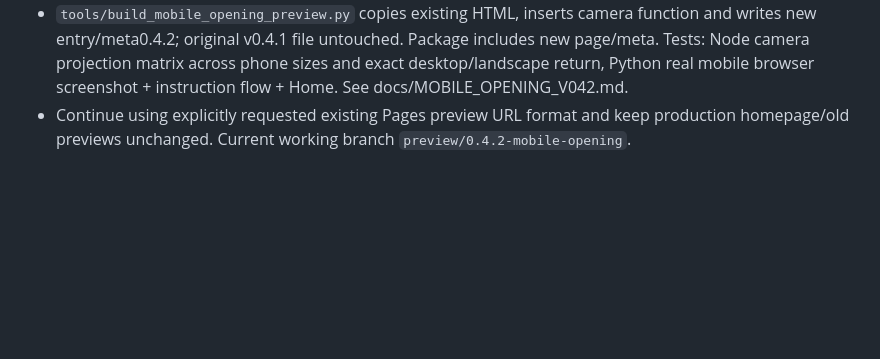
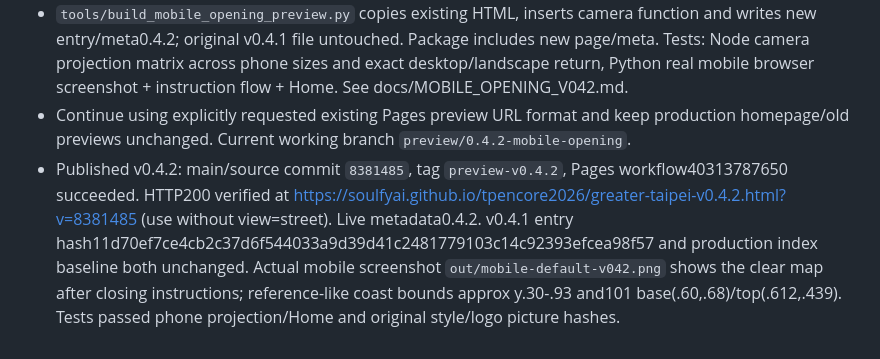
Before and after one commit to soulfyai/tpencore2026, a Markdown page: HANDOFF.md, the part around the change. Drawn GitHub-style; blank space fills up the shorter version.

Commit message:
Record verified mobile preview publication

```diff
--- a/HANDOFF.md
+++ b/HANDOFF.md
@@ -510,3 +510,4 @@ User rejected v0.5.0 and explicitly requested returning to v0.4.0. Resume work f
 - `mobile-opening-v042.js` wraps only narrow portrait Taipei cityFrame: -25deg orbit, .56 distance with aspect compensation, actual rendered 101 base at normalized(.60,.68) through camera+target translation. Use art landmark anchor (native proxy differs). Same frame on startup / Taipei / Home; drag stays free; original instructions kept. Desktop/landscape/NewTaipei and street camera remain as before.
 - `tools/build_mobile_opening_preview.py` copies existing HTML, inserts camera function and writes new entry/meta0.4.2; original v0.4.1 file untouched. Package includes new page/meta. Tests: Node camera projection matrix across phone sizes and exact desktop/landscape return, Python real mobile browser screenshot + instruction flow + Home. See docs/MOBILE_OPENING_V042.md.
 - Continue using explicitly requested existing Pages preview URL format and keep production homepage/old previews unchanged. Current working branch `preview/0.4.2-mobile-opening`.
+- Published v0.4.2: main/source commit `8381485`, tag `preview-v0.4.2`, Pages workflow40313787650 succeeded. HTTP200 verified at https://soulfyai.github.io/tpencore2026/greater-taipei-v0.4.2.html?v=8381485 (use without view=street). Live metadata0.4.2. v0.4.1 entry hash11d70ef7ce4cb2c37d6f544033a9d39d41c2481779103c14c92393efcea98f57 and production index baseline both unchanged. Actual mobile screenshot `out/mobile-default-v042.png` shows the clear map after closing instructions; reference-like coast bounds approx y.30-.93 and101 base(.60,.68)/top(.612,.439). Tests passed phone projection/Home and original style/logo picture hashes.
```
